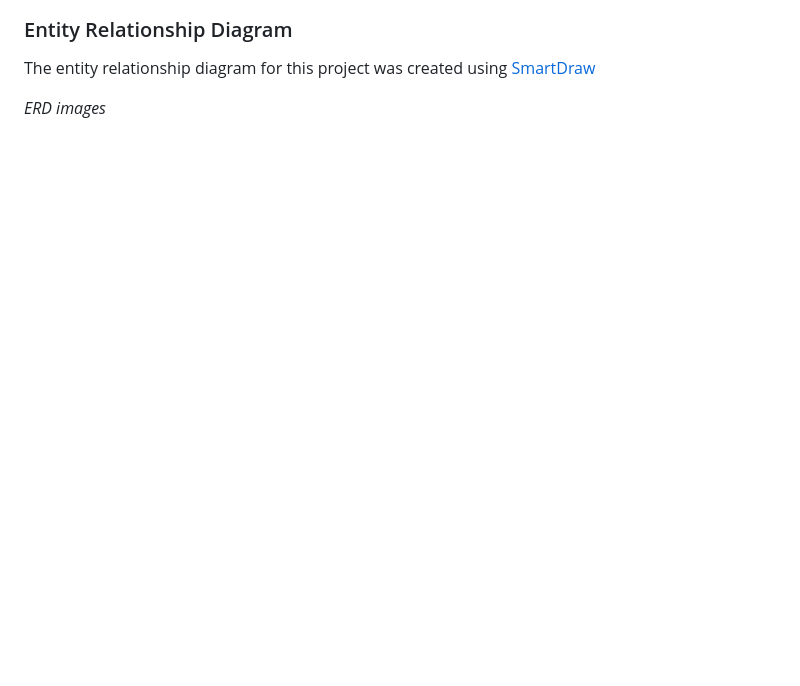
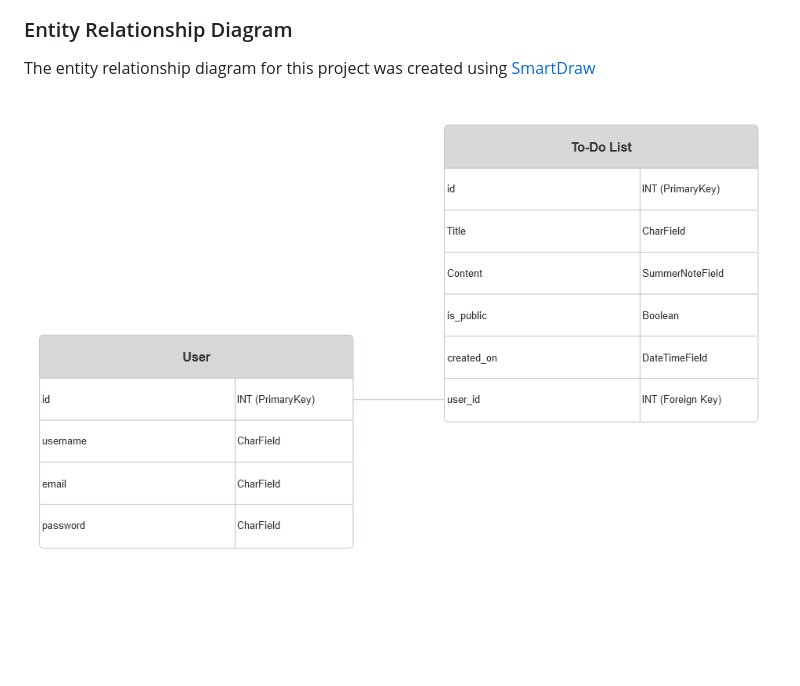
Before and after one commit to Code-Dearman/Django-Capstone, a Markdown page: README.md, the part around the change printed below. Drawn GitHub-style; pictures changed too: assets/readme_img/runetask_erd.png (added); blank space fills up the shorter version.

Commit message:
add images to planning readme

```diff
--- a/README.md
+++ b/README.md
@@ -105,4 +109,4 @@ _Wire framing images_
 
 The entity relationship diagram for this project was created using [SmartDraw](https://www.smartdraw.com/)
 
-_ERD images_
+![RuneTask ERD](assets/readme_img/runetask_erd.png)
```
Also changed, not shown: other parts of README.md (+5 -1 lines).
